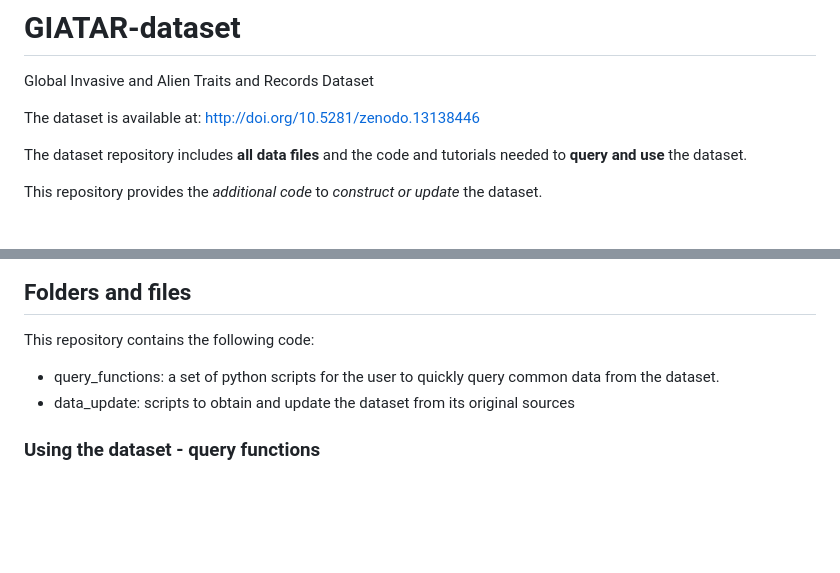
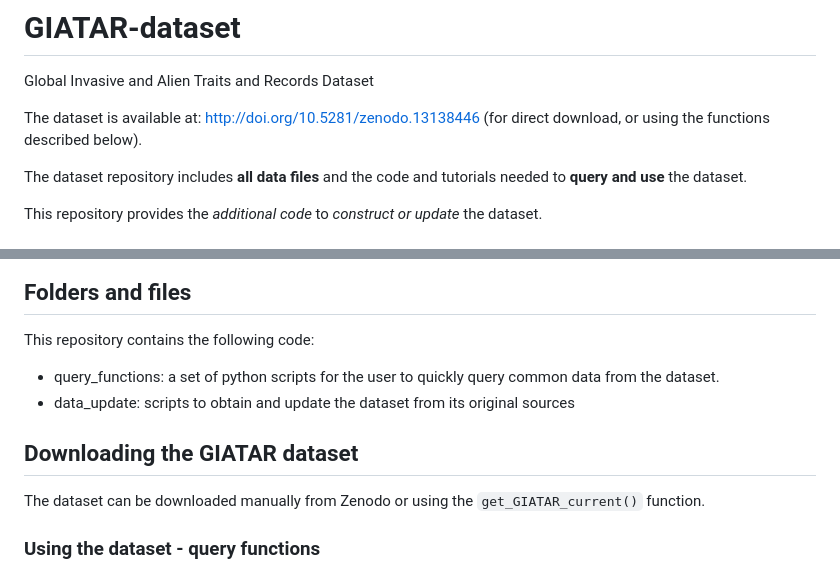
Before and after one commit to ncsu-landscape-dynamics/GIATAR-dataset, a Markdown page: README.md, 2 parts joined by grey strips. Drawn GitHub-style; blank space fills up the shorter version.

```diff
--- a/README.md
+++ b/README.md
@@ -1,7 +1,7 @@
 # GIATAR-dataset
 Global Invasive and Alien Traits and Records Dataset
 
-The dataset is available at: http://doi.org/10.5281/zenodo.13138446
+The dataset is available at: http://doi.org/10.5281/zenodo.13138446 (for direct download, or using the functions described below).
 
 The dataset repository includes **all data files** and the code and tutorials needed to **query and use** the dataset.
 
@@ -22,6 +22,10 @@ This repository contains the following code:
 - query_functions: a set of python scripts for the user to quickly query common data from the dataset.
 - data_update: scripts to obtain and update the dataset from its original sources
 
+## Downloading the GIATAR dataset
+
+The dataset can be downloaded manually from Zenodo or using the `get_GIATAR_current()` function.
+
 ### Using the dataset - query functions
 
 Because GIATAR contains many different fields from different sources, we have provided some query functions to simplify using the dataset for the most common kinds of requests including querying records, biological traits, native ranges and common names. All scripts and functions are available in both Python and R.  Complete tutorials (R and Python) on the setup and usage of the query functions is available in the `tutorials` folder.
```
